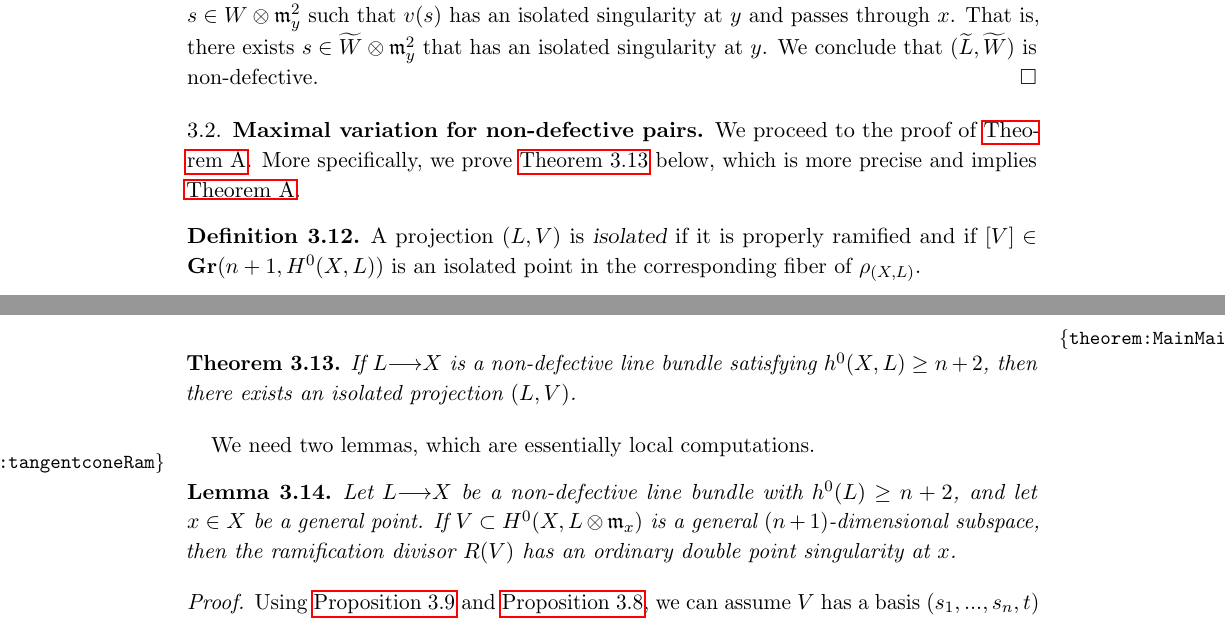
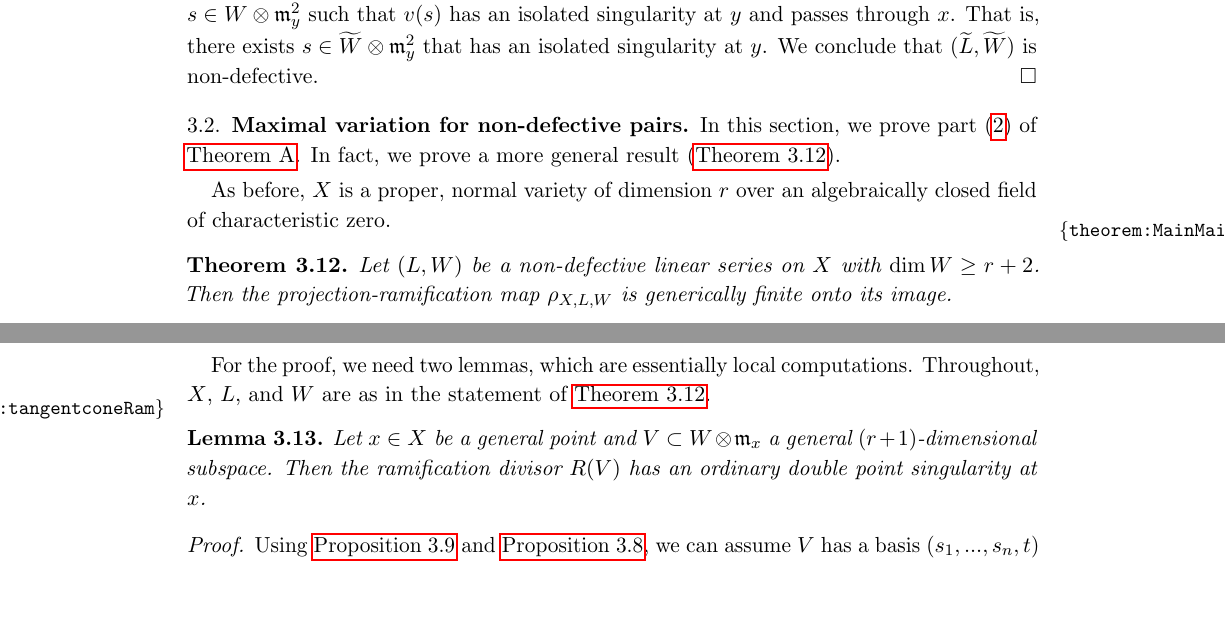
Before and after one commit to deopurkar/ProjectionAndRamification, a LaTeX paper (ProjectionandRamificationEDIT.tex): two parts of pages 13 and 14 of 46, joined at a grey line, cut so that both start at the same text, the shorter picture padded with empty space. Compiled offline with pdfLaTeX.

Commit message:
In the middle of 3.2

```diff
--- a/ProjectionandRamificationEDIT.tex
+++ b/ProjectionandRamificationEDIT.tex
@@ -620,25 +620,22 @@ Take $\widetilde W = W \otimes \O_{\widetilde X}(-E)$ with its natural inclusion
 
 \subsection{Maximal variation for non-defective pairs}
 
-
-We proceed to the proof of \autoref{theorem:Main}. More specifically, we prove \autoref{theorem:MainMain} below, which is more precise and implies \autoref{theorem:Main}.
-
-
-\begin{definition}
-   A projection $(L,V)$ is {\sl isolated} if it is properly ramified and if $[V] \in \Gr(n+1,H^{0}(X,L))$ is an isolated point in the corresponding fiber of $\rho_{(X,L)}$.
-\end{definition}
-
-
-
+In this section, we prove part~\eqref{item:dual} of \autoref{theorem:Main}.
+In fact, we prove a more general result (\autoref{theorem:MainMain}).
+
+As before, $X$ is a proper, normal variety of dimension $r$ over an algebraically closed field of characteristic zero.
 \begin{theorem}
   \label{theorem:MainMain}
-  If $L \to X$ is a non-defective line bundle satisfying $h^{0}(X,L) \geq n+2$, then there exists an isolated projection $(L,V)$.
+  Let $(L, W)$ be a non-defective linear series on $X$ with $\dim W \geq r+2$.
+  Then the projection-ramification map $\rho_{X,L,W}$ is generically finite onto its image.
 \end{theorem}
 
-We need two lemmas, which are essentially local computations.
+For the proof, we need two lemmas, which are essentially local computations.
+Throughout, $X$, $L$, and $W$ are as in the statement of \autoref{theorem:MainMain}.
 
 \begin{lemma}\label{lemma:tangentconeRam}
-  Let $L \to X$ be a non-defective line bundle with $h^{0}(L) \geq n+2$, and let $x \in X$ be a general point.  If $V \subset H^{0}(X,  L \otimes {\mathfrak m}_{x})$ is a general $(n+1)$-dimensional subspace, then the ramification divisor $R(V)$ has an ordinary double point singularity at $x$.
+  Let $x \in X$ be a general point and $V \subset W \otimes \mathfrak m_x$ a general $(r+1)$-dimensional subspace.
+  Then the ramification divisor $R(V)$ has an ordinary double point singularity at $x$.
 \end{lemma}
 
 \begin{proof}
```
Also changed, not shown: ProjectionandRamificationEDIT.pdf.
